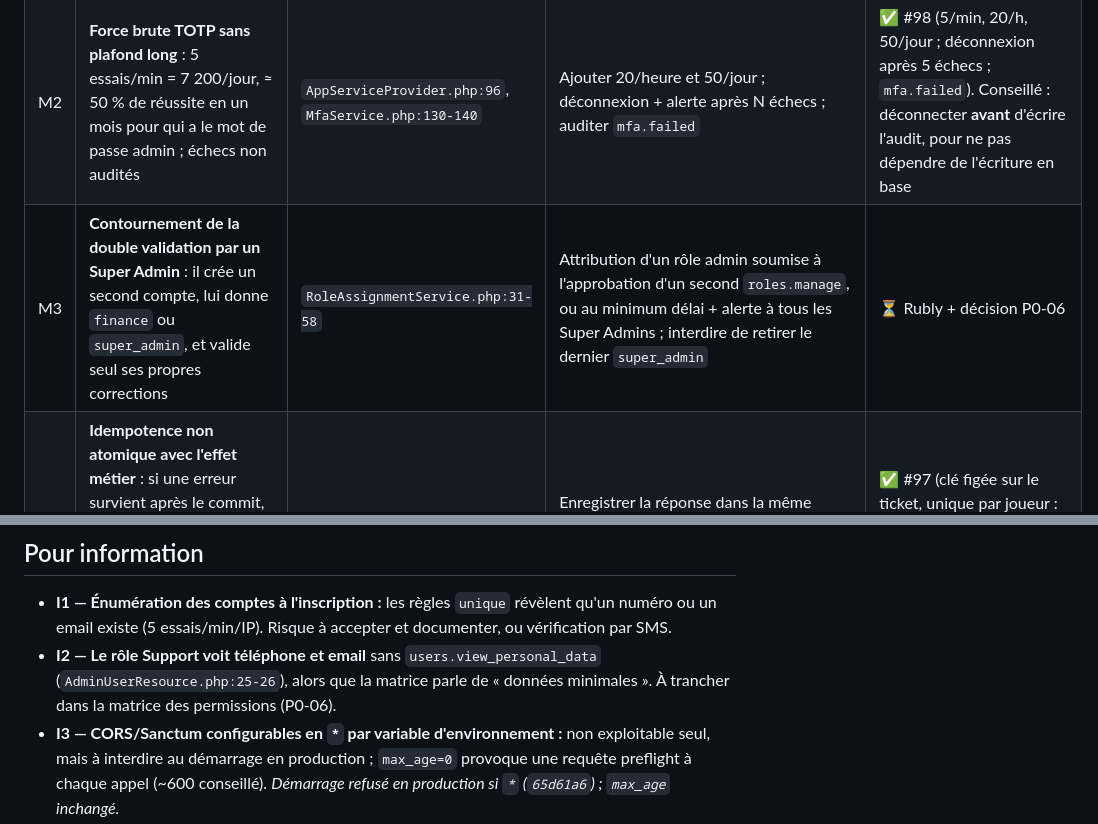
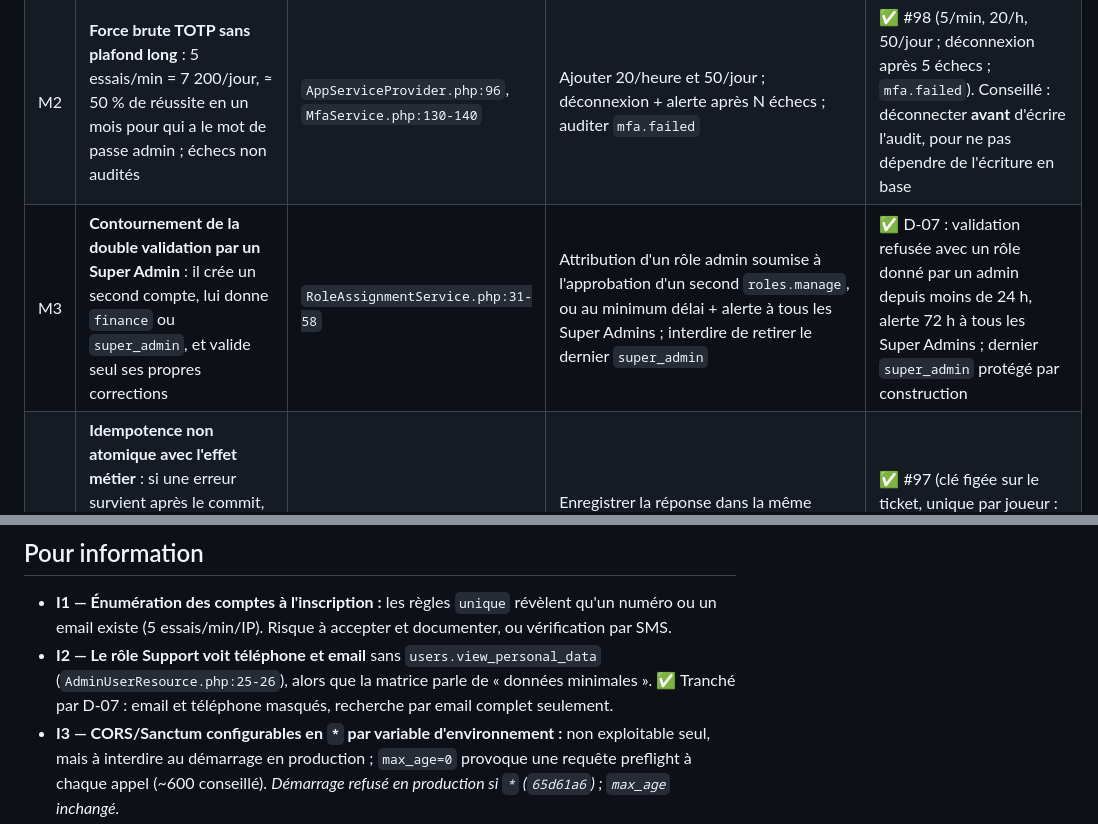
Before and after one commit to plaisirrubly29-byte/Reyel16Paryaj, a Markdown page: docs/security/P8-02-revue-securite.md, 2 parts joined by grey strips. Rendered like a GitHub page.

Commit message:
docs(security): M3 et I2 de la revue P8-02 traités par D-07

```diff
--- a/docs/security/P8-02-revue-securite.md
+++ b/docs/security/P8-02-revue-securite.md
@@ -89,7 +89,7 @@ Ces points ne sont pas des défauts du code (les valeurs par défaut sont sûres
 |---|---|---|---|---|
 | M1 | **Limite de connexion contournable** : la clé utilise le numéro tel que saisi (`34123456`, `3412-3456`, `+509…` = clés différentes) et combine téléphone + IP ; aucune limite par compte | `AppServiceProvider.php:85-88` | Normaliser le numéro dans le limiteur (helper partagé avec `LoginRequest`) ; ajouter une limite par compte indépendante de l'IP (ex. 30/heure) ou un verrouillage progressif | ✅ #98 (`PhoneNumber::normalize`, 30/heure par compte). Reste une décision : blocage volontaire d'un compte (30 essais/heure suffisent) |
 | M2 | **Force brute TOTP sans plafond long** : 5 essais/min = 7 200/jour, ≈ 50 % de réussite en un mois pour qui a le mot de passe admin ; échecs non audités | `AppServiceProvider.php:96`, `MfaService.php:130-140` | Ajouter 20/heure et 50/jour ; déconnexion + alerte après N échecs ; auditer `mfa.failed` | ✅ #98 (5/min, 20/h, 50/jour ; déconnexion après 5 échecs ; `mfa.failed`). Conseillé : déconnecter **avant** d'écrire l'audit, pour ne pas dépendre de l'écriture en base |
-| M3 | **Contournement de la double validation par un Super Admin** : il crée un second compte, lui donne `finance` ou `super_admin`, et valide seul ses propres corrections | `RoleAssignmentService.php:31-58` | Attribution d'un rôle admin soumise à l'approbation d'un second `roles.manage`, ou au minimum délai + alerte à tous les Super Admins ; interdire de retirer le dernier `super_admin` | ⏳ Rubly + décision P0-06 |
+| M3 | **Contournement de la double validation par un Super Admin** : il crée un second compte, lui donne `finance` ou `super_admin`, et valide seul ses propres corrections | `RoleAssignmentService.php:31-58` | Attribution d'un rôle admin soumise à l'approbation d'un second `roles.manage`, ou au minimum délai + alerte à tous les Super Admins ; interdire de retirer le dernier `super_admin` | ✅ D-07 : validation refusée avec un rôle donné par un admin depuis moins de 24 h, alerte 72 h à tous les Super Admins ; dernier `super_admin` protégé par construction |
 | M4 | **Idempotence non atomique avec l'effet métier** : si une erreur survient après le commit, ou si le processus meurt, la clé est libérée et l'opération rejouée. Sans impact aujourd'hui, **double mise** possible sur le futur `POST /bets` | `RequireIdempotencyKey.php:52-69,101-104` | Enregistrer la réponse dans la même transaction que l'effet, ou dériver la `reference` du ledger de la clé (`bet:{user}:{key}`) | ✅ #97 (clé figée sur le ticket, unique par joueur : un rejeu renvoie le même ticket). Le middleware garde le défaut pour les autres routes |
 | M5 | **Données personnelles dans les logs** : les valeurs liées des requêtes SQL ne sont pas masquées dans les messages d'erreur (`QueryException.php:89`). Deux inscriptions simultanées avec le même numéro passent la règle `unique`, l'INSERT échoue, et nom, téléphone, email et hash du mot de passe sont écrits dans `laravel.log` (et renvoyés au client si `APP_DEBUG=true`) | `config/database.php:87-100` | `'mask_bindings_in_exception_messages' => true` sur la connexion `pgsql` | ✅ `c2a59d6`. Reste la ligne `DETAIL` de PostgreSQL, qui cite la seule valeur en doublon |
 
@@ -116,7 +116,7 @@ Ces points ne sont pas des défauts du code (les valeurs par défaut sont sûres
 ## Pour information
 
 - **I1 — Énumération des comptes à l'inscription :** les règles `unique` révèlent qu'un numéro ou un email existe (5 essais/min/IP). Risque à accepter et documenter, ou vérification par SMS.
-- **I2 — Le rôle Support voit téléphone et email** sans `users.view_personal_data` (`AdminUserResource.php:25-26`), alors que la matrice parle de « données minimales ». À trancher dans la matrice des permissions (P0-06).
+- **I2 — Le rôle Support voit téléphone et email** sans `users.view_personal_data` (`AdminUserResource.php:25-26`), alors que la matrice parle de « données minimales ». ✅ Tranché par D-07 : email et téléphone masqués, recherche par email complet seulement.
 - **I3 — CORS/Sanctum configurables en `*` par variable d'environnement :** non exploitable seul, mais à interdire au démarrage en production ; `max_age=0` provoque une requête preflight à chaque appel (~600 conseillé). *Démarrage refusé en production si `*` (`65d61a6`) ; `max_age` inchangé.*
 - **I4 — Dépassement d'entier :** `LedgerService.php:138` peut basculer en float si le solde déborde. Non exploitable aujourd'hui ; le futur pari doit plafonner mise et gain.
 - **I5 — URL d'API par défaut en `http://`** (`client.ts:8`) ; le build de production doit exiger `VITE_API_URL`. La lecture du cookie `XSRF-TOKEN` suppose que l'API et le frontend partagent le même domaine (à prévoir avec l'hébergement).
```
